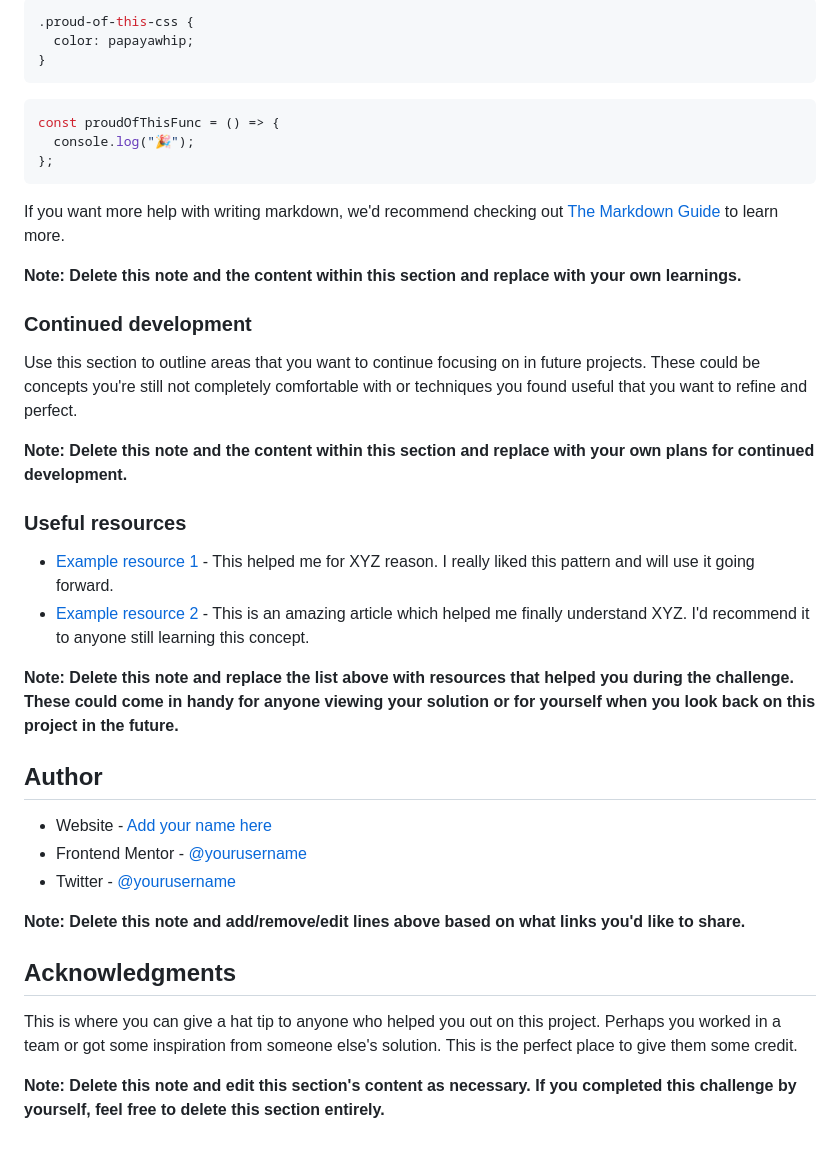
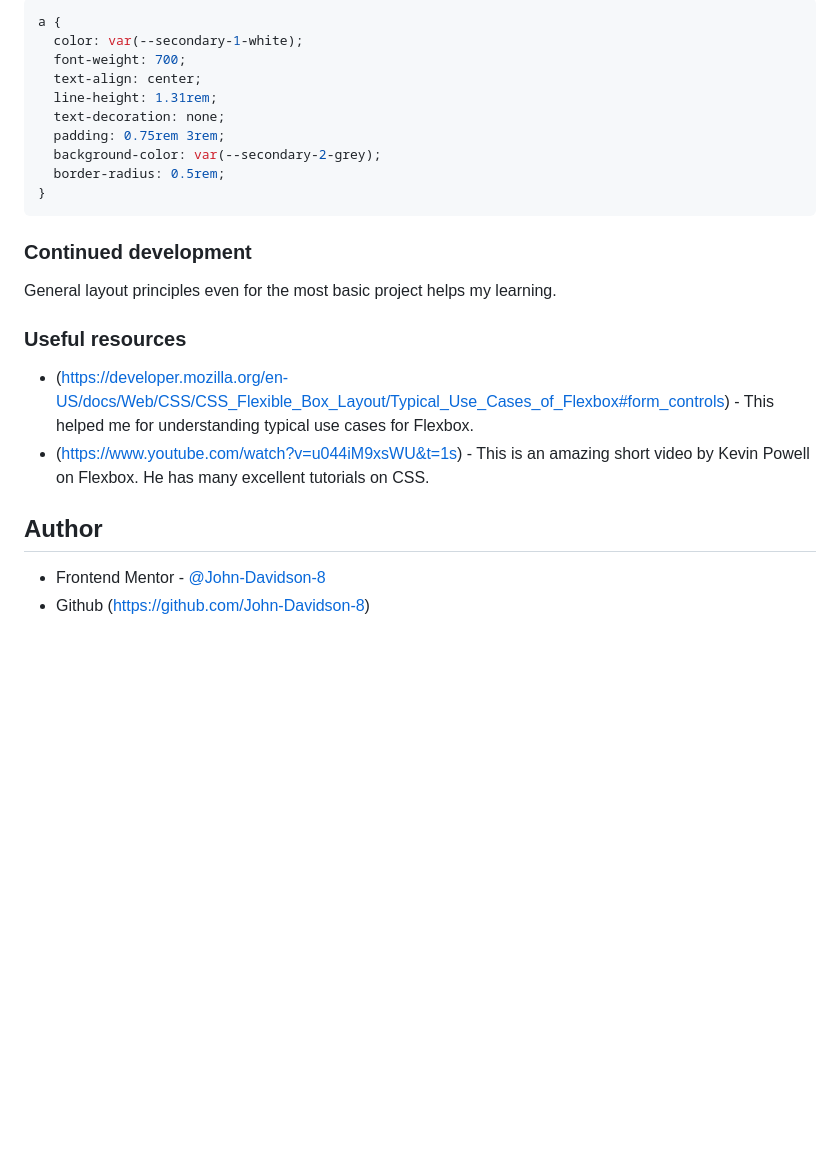
Before and after one commit to John-Davidson-8/fem-social-links-profile-main, a Markdown page: README.md, the part around the change printed below. Drawn GitHub-style; blank space fills up the shorter version.

````diff
--- a/README.md
+++ b/README.md
@@ -69,44 +63,28 @@ To see how you can add code snippets, see below:
 ```
 
 ```css
-.proud-of-this-css {
-  color: papayawhip;
+a {
+  color: var(--secondary-1-white);
+  font-weight: 700;
+  text-align: center;
+  line-height: 1.31rem;
+  text-decoration: none;
+  padding: 0.75rem 3rem;
+  background-color: var(--secondary-2-grey);
+  border-radius: 0.5rem;
 }
 ```
 
-```js
-const proudOfThisFunc = () => {
-  console.log("🎉");
-};
-```
-
-If you want more help with writing markdown, we'd recommend checking out [The Markdown Guide](https://www.markdownguide.org/) to learn more.
-
-**Note: Delete this note and the content within this section and replace with your own learnings.**
-
 ### Continued development
 
-Use this section to outline areas that you want to continue focusing on in future projects. These could be concepts you're still not completely comfortable with or techniques you found useful that you want to refine and perfect.
-
-**Note: Delete this note and the content within this section and replace with your own plans for continued development.**
+General layout principles even for the most basic project helps my learning.
 
 ### Useful resources
 
-- [Example resource 1](https://www.example.com) - This helped me for XYZ reason. I really liked this pattern and will use it going forward.
-- [Example resource 2](https://www.example.com) - This is an amazing article which helped me finally understand XYZ. I'd recommend it to anyone still learning this concept.
-
-**Note: Delete this note and replace the list above with resources that helped you during the challenge. These could come in handy for anyone viewing your solution or for yourself when you look back on this project in the future.**
+- (https://developer.mozilla.org/en-US/docs/Web/CSS/CSS_Flexible_Box_Layout/Typical_Use_Cases_of_Flexbox#form_controls) - This helped me for understanding typical use cases for Flexbox.
+- (https://www.youtube.com/watch?v=u044iM9xsWU&t=1s) - This is an amazing short video by Kevin Powell on Flexbox. He has many excellent tutorials on CSS.
 
 ## Author
 
-- Website - [Add your name here](https://www.your-site.com)
-- Frontend Mentor - [@yourusername](https://www.frontendmentor.io/profile/yourusername)
-- Twitter - [@yourusername](https://www.twitter.com/yourusername)
-
-**Note: Delete this note and add/remove/edit lines above based on what links you'd like to share.**
-
-## Acknowledgments
-
-This is where you can give a hat tip to anyone who helped you out on this project. Perhaps you worked in a team or got some inspiration from someone else's solution. This is the perfect place to give them some credit.
-
-**Note: Delete this note and edit this section's content as necessary. If you completed this challenge by yourself, feel free to delete this section entirely.**
+- Frontend Mentor - [@John-Davidson-8](https://www.frontendmentor.io/profile/John-Davidson-8)
+- Github (https://github.com/John-Davidson-8)
````
Also changed, not shown: other parts of README.md (+16 -22 lines), assets/screenshots/screenshot.png (added).
